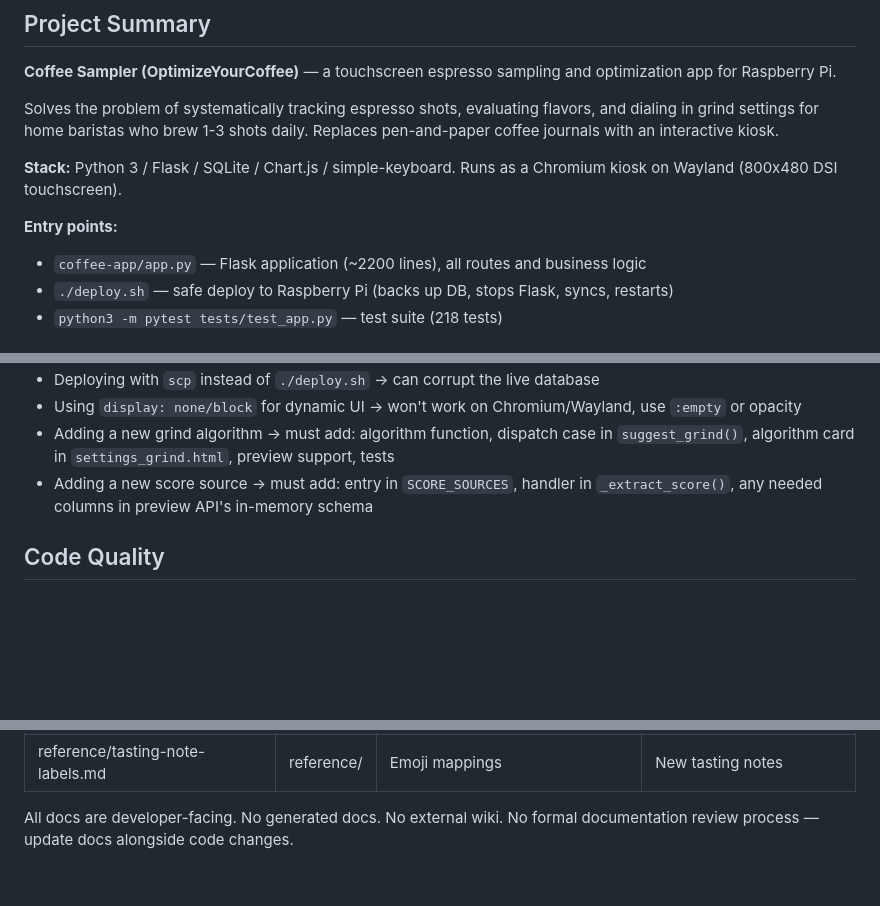
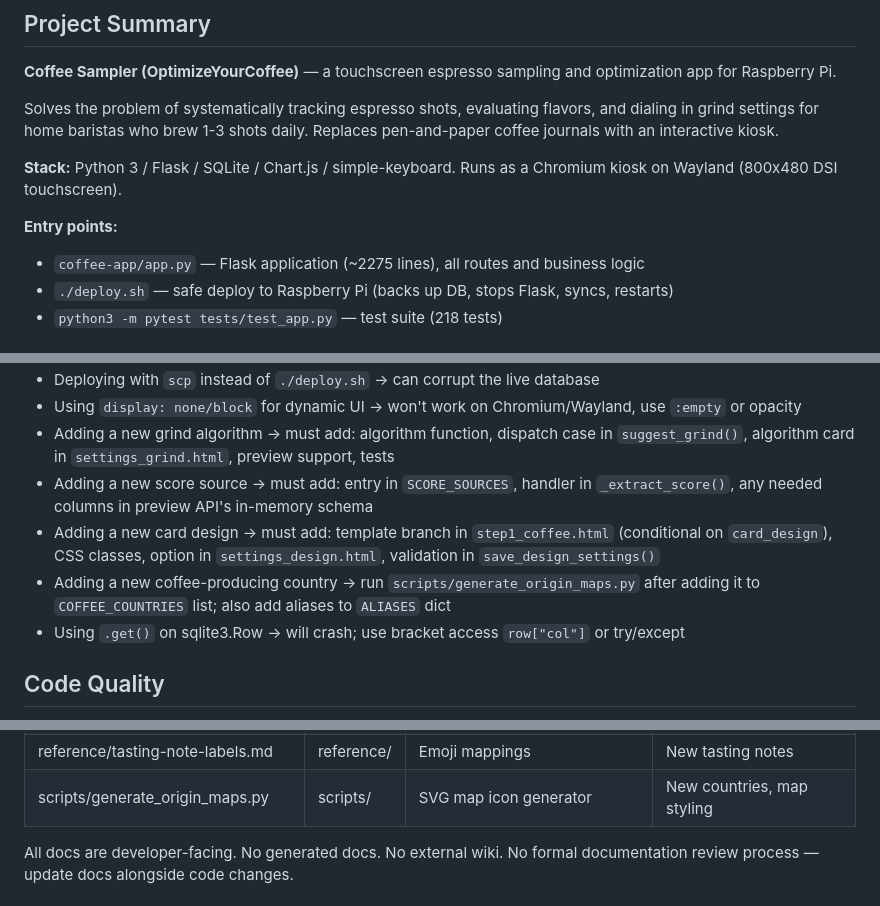
Before and after one commit to Inesteem/OptimizeYourCoffee, a Markdown page: CLAUDE.md, 3 parts joined by grey strips. Rendered like a GitHub page; blank space fills up the shorter version.

```diff
--- a/CLAUDE.md
+++ b/CLAUDE.md
@@ -7,7 +7,7 @@ Solves the problem of systematically tracking espresso shots, evaluating flavors
 **Stack:** Python 3 / Flask / SQLite / Chart.js / simple-keyboard. Runs as a Chromium kiosk on Wayland (800x480 DSI touchscreen).
 
 **Entry points:**
-- `coffee-app/app.py` — Flask application (~2200 lines), all routes and business logic
+- `coffee-app/app.py` — Flask application (~2275 lines), all routes and business logic
 - `./deploy.sh` — safe deploy to Raspberry Pi (backs up DB, stops Flask, syncs, restarts)
 - `python3 -m pytest tests/test_app.py` — test suite (218 tests)
 
@@ -211,6 +218,9 @@ Preview API (`/api/grind-preview`) runs algorithms on example scenarios in an in
 - Using `display: none/block` for dynamic UI → won't work on Chromium/Wayland, use `:empty` or opacity
 - Adding a new grind algorithm → must add: algorithm function, dispatch case in `suggest_grind()`, algorithm card in `settings_grind.html`, preview support, tests
 - Adding a new score source → must add: entry in `SCORE_SOURCES`, handler in `_extract_score()`, any needed columns in preview API's in-memory schema
+- Adding a new card design → must add: template branch in `step1_coffee.html` (conditional on `card_design`), CSS classes, option in `settings_design.html`, validation in `save_design_settings()`
+- Adding a new coffee-producing country → run `scripts/generate_origin_maps.py` after adding it to `COFFEE_COUNTRIES` list; also add aliases to `ALIASES` dict
+- Using `.get()` on sqlite3.Row → will crash; use bracket access `row["col"]` or try/except
 
 ## Code Quality
 
@@ -255,6 +265,7 @@ No code formatter is configured. Follow existing indentation (4 spaces Python, 4
 | reference/algorithm-improvements.md | reference/ | Improvement backlog + implementation status | New improvements |
 | reference/coffee-rating-labels.md | reference/ | SCA scoring tiers | Rating logic changes |
 | reference/tasting-note-labels.md | reference/ | Emoji mappings | New tasting notes |
+| scripts/generate_origin_maps.py | scripts/ | SVG map icon generator | New countries, map styling |
 
 All docs are developer-facing. No generated docs. No external wiki. No formal documentation review process — update docs alongside code changes.
 
```
Also changed, not shown: other parts of CLAUDE.md (+12 -5 lines), reference/algorithm-improvements.md (+4 -0 lines).
